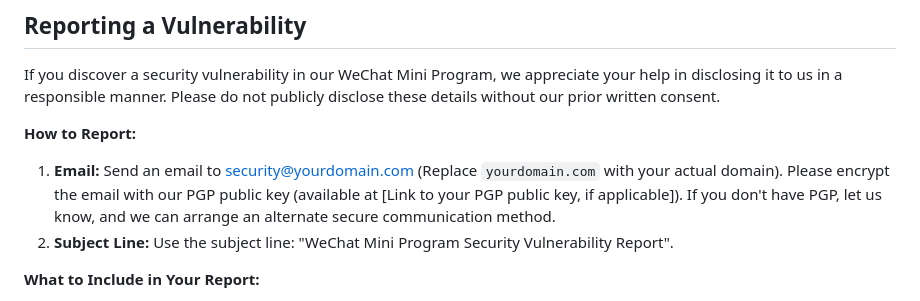
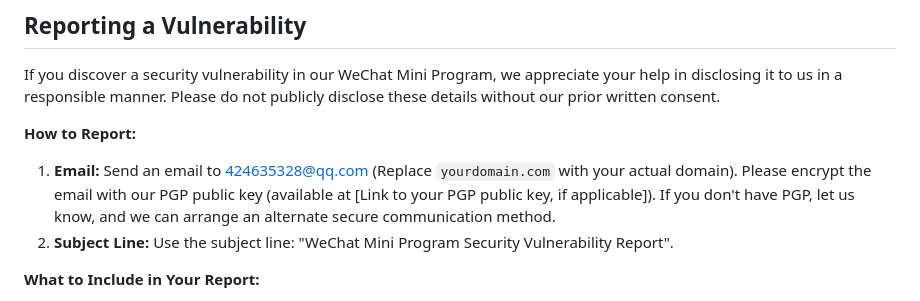
Before and after one commit to 424635328/HHUCatAtlas, a Markdown page: SECURITY.md, the part around the change. Drawn GitHub-style.

```diff
--- a/SECURITY.md
+++ b/SECURITY.md
@@ -18,7 +18,7 @@ If you discover a security vulnerability in our WeChat Mini Program, we apprecia
 
 **How to Report:**
 
-1.  **Email:** Send an email to security@yourdomain.com (Replace `yourdomain.com` with your actual domain).  Please encrypt the email with our PGP public key (available at [Link to your PGP public key, if applicable]). If you don't have PGP, let us know, and we can arrange an alternate secure communication method.
+1.  **Email:** Send an email to 424635328@qq.com (Replace `yourdomain.com` with your actual domain).  Please encrypt the email with our PGP public key (available at [Link to your PGP public key, if applicable]). If you don't have PGP, let us know, and we can arrange an alternate secure communication method.
 2.  **Subject Line:**  Use the subject line: "WeChat Mini Program Security Vulnerability Report".
 
 **What to Include in Your Report:**
```
